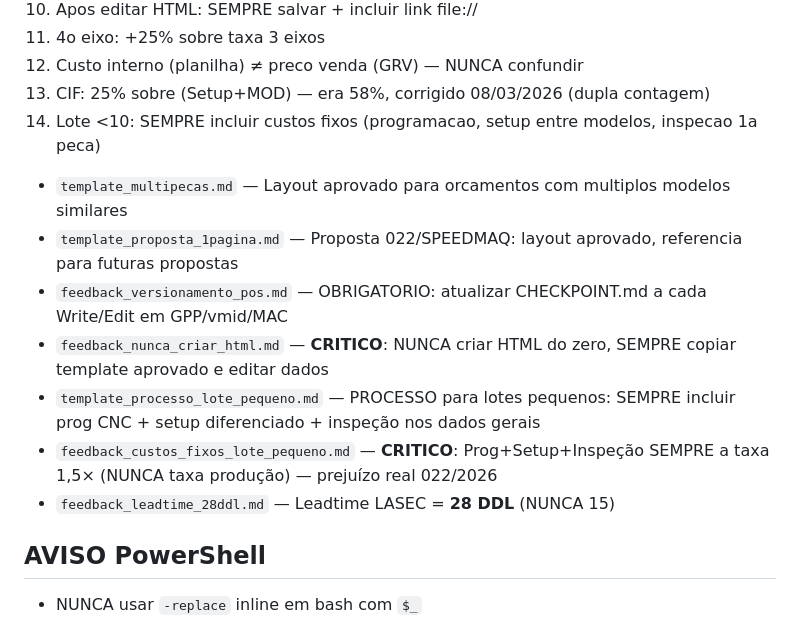
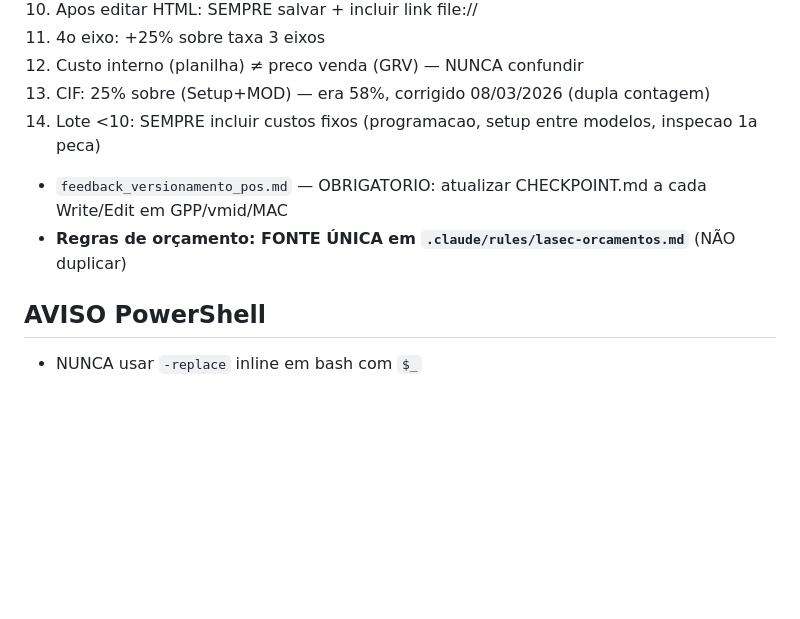
Before and after one commit to asouza3044-hash/xando-IA, a Markdown page: memory/MEMORY.md, the part around the change. GitHub-like rendering; blank space fills up the shorter version.

Commit message:
Consolidar regras orçamento em fonte única lasec-orcamentos.md
- TODAS regras de orçamento agora em .claude/rules/lasec-orcamentos.md
- Removidas referências duplicadas do MEMORY.md
- Histórico de aprendizado com datas no próprio arquivo
- Zero duplicidade — uma fonte, um lugar para atualizar

Co-Authored-By: Claude Opus 4.6 <noreply@anthropic.com>

```diff
--- a/memory/MEMORY.md
+++ b/memory/MEMORY.md
@@ -59,13 +59,8 @@
 12. Custo interno (planilha) ≠ preco venda (GRV) — NUNCA confundir
 13. CIF: 25% sobre (Setup+MOD) — era 58%, corrigido 08/03/2026 (dupla contagem)
 14. Lote <10: SEMPRE incluir custos fixos (programacao, setup entre modelos, inspecao 1a peca)
-- `template_multipecas.md` — Layout aprovado para orcamentos com multiplos modelos similares
-- `template_proposta_1pagina.md` — Proposta 022/SPEEDMAQ: layout aprovado, referencia para futuras propostas
 - `feedback_versionamento_pos.md` — OBRIGATORIO: atualizar CHECKPOINT.md a cada Write/Edit em GPP/vmid/MAC
-- `feedback_nunca_criar_html.md` — **CRITICO**: NUNCA criar HTML do zero, SEMPRE copiar template aprovado e editar dados
-- `template_processo_lote_pequeno.md` — PROCESSO para lotes pequenos: SEMPRE incluir prog CNC + setup diferenciado + inspeção nos dados gerais
-- `feedback_custos_fixos_lote_pequeno.md` — **CRITICO**: Prog+Setup+Inspeção SEMPRE a taxa 1,5× (NUNCA taxa produção) — prejuízo real 022/2026
-- `feedback_leadtime_28ddl.md` — Leadtime LASEC = **28 DDL** (NUNCA 15)
+- **Regras de orçamento: FONTE ÚNICA em `.claude/rules/lasec-orcamentos.md`** (NÃO duplicar)
 
 ## AVISO PowerShell
 - NUNCA usar `-replace` inline em bash com `$_`
```
